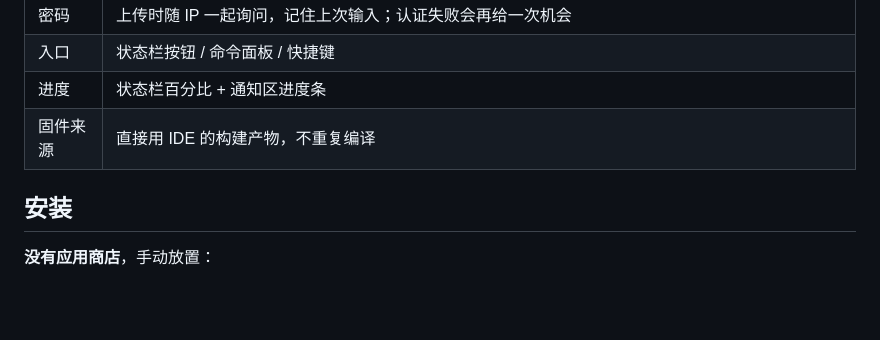
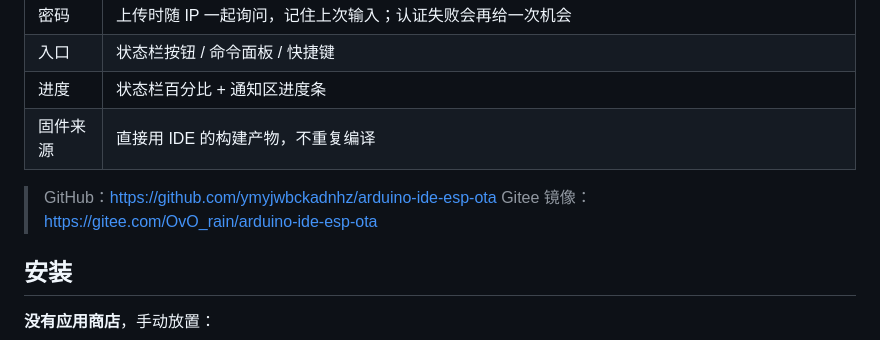
Before and after one commit to ymyjwbckadnhz/arduino-ide-esp-ota, a Markdown page: README.md, the part around the change. Rendered like a GitHub page; blank space fills up the shorter version.

Commit message:
docs: 文章补充截图与 Gitee 镜像地址

```diff
--- a/README.md
+++ b/README.md
@@ -30,6 +30,9 @@ espota.exe: error: argument -p/--port: invalid int value: '{upload.port.properti
 | 入口 | 状态栏按钮 / 命令面板 / 快捷键 |
 | 进度 | 状态栏百分比 + 通知区进度条 |
 | 固件来源 | 直接用 IDE 的构建产物，不重复编译 |
+
+> GitHub：https://github.com/ymyjwbckadnhz/arduino-ide-esp-ota
+> Gitee 镜像：https://gitee.com/OvO_rain/arduino-ide-esp-ota
 
 ## 安装
 
```
Also changed, not shown: docs/bilibili-article.md (+16 -11 lines), docs/images/ip.png (added), docs/images/pwd.png (added), docs/images/statusbar.png (added).
